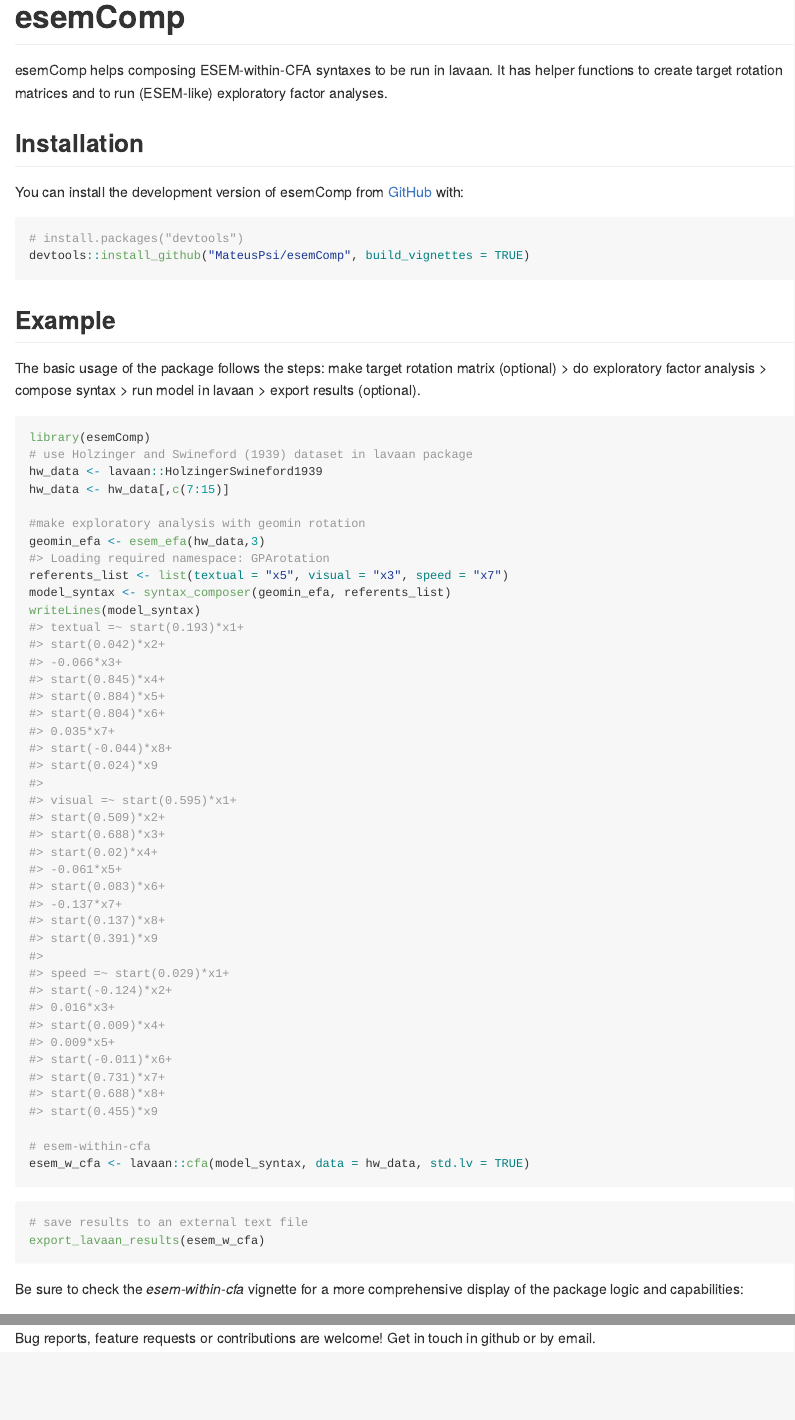
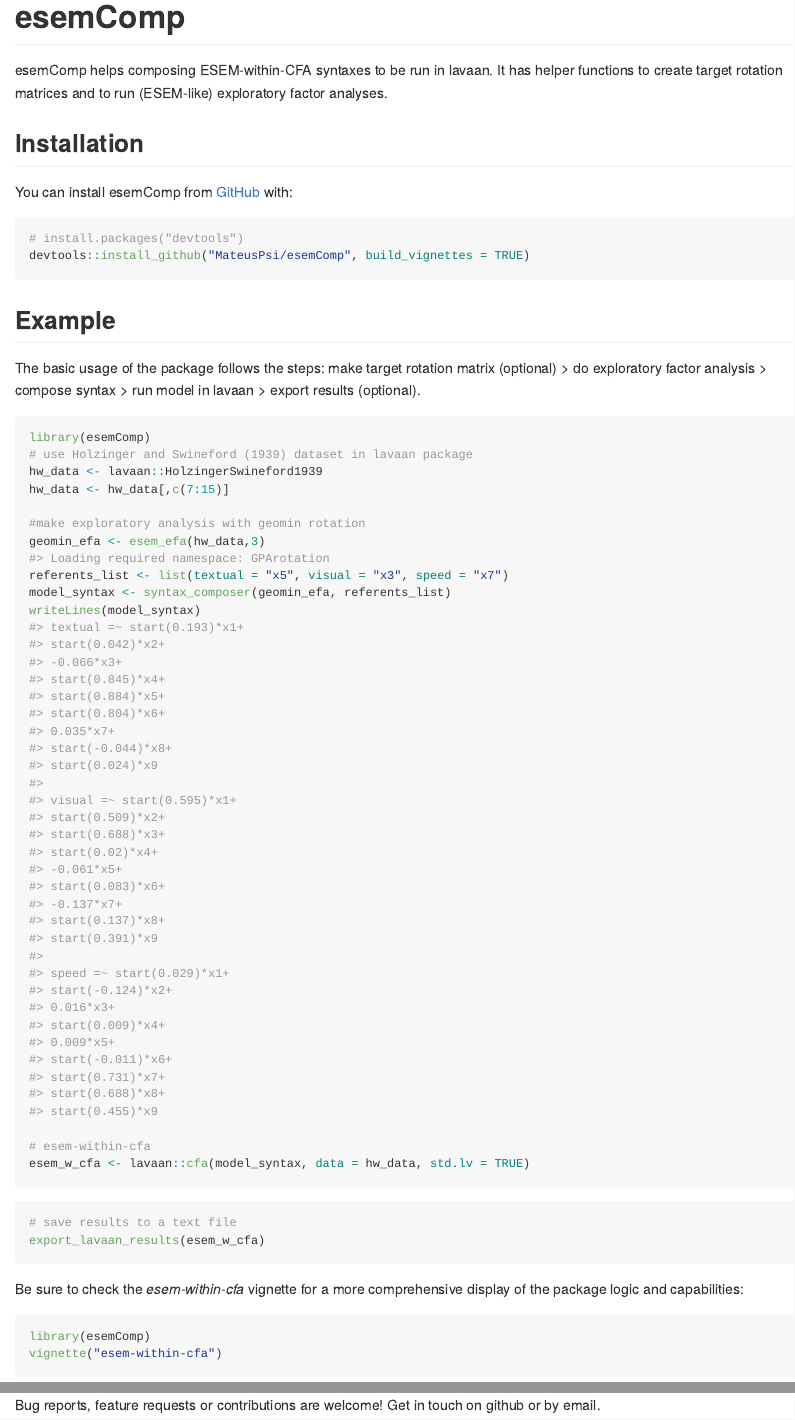
Before and after one commit to MateusPsi/esemComp, an R Markdown document (README.Rmd): the page in a window 1100 px wide, from its top, and a second part further down, joined at a grey line. Rendered offline with R 4.5, knitr and Pandoc, with nearby package versions.

Commit message:
Update readme.

````diff
--- a/README.Rmd
+++ b/README.Rmd
@@ -20,7 +20,7 @@
 
 ## Installation
 
-You can install the development version of esemComp from [GitHub](https://github.com/MateusPsi) with:
+You can install esemComp from [GitHub](https://github.com/MateusPsi) with:
 
 ``` r
 # install.packages("devtools")
@@ -49,14 +49,14 @@
 ```
 
 ```{r eval=FALSE}
-# save results to an external text file
+# save results to a text file
 export_lavaan_results(esem_w_cfa)
 ```
 
 Be sure to check the _esem-within-cfa_ vignette for a more comprehensive display of the package logic and capabilities:
-```{r}
+```{r eval=FALSE}
 library(esemComp)
 vignette("esem-within-cfa")
 ```
 
-Bug reports, feature requests or contributions are welcome! Get in touch in github or by email.
+Bug reports, feature requests or contributions are welcome! Get in touch on github or by email.
````
Also changed, not shown: README.md.
